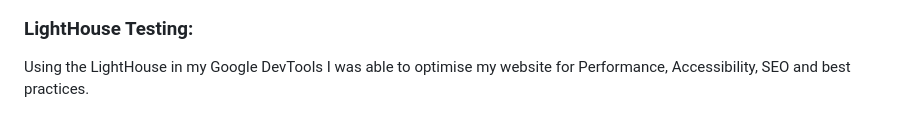
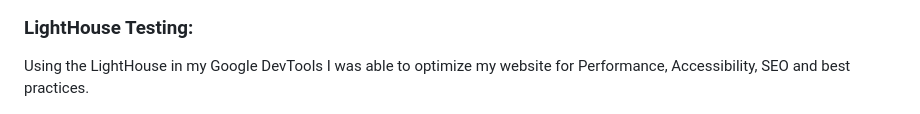
Before and after one commit to LukeThornton92/Milestone-Project-2-C4, a Markdown page: README.md, the part around the change printed below. Drawn GitHub-style.

Commit message:
chore: spelling mistake

```diff
--- a/README.md
+++ b/README.md
@@ -316,7 +316,7 @@ ValidateJS:
 
 ### **LightHouse Testing:**
 
-Using the LightHouse in my Google DevTools I was able to optimise my website for Performance, Accessibility, SEO and best practices.
+Using the LightHouse in my Google DevTools I was able to optimize my website for Performance, Accessibility, SEO and best practices.
 
 <img src="assets/images/Lighthouse mobile.png" alt="Lighthouse mobile scores">
 <img src="assets/images/Desktop SEO failure.png" alt="Lighthouse Desktop SEO score">
```
Also changed, not shown: other parts of README.md (+1 -0 lines).
